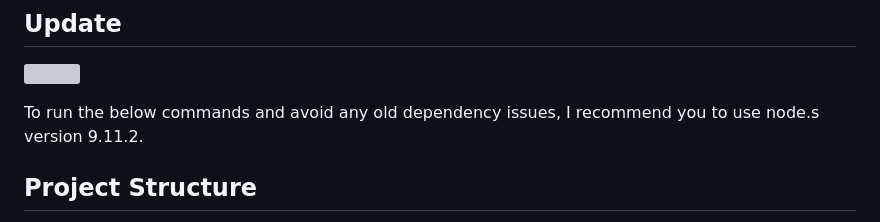
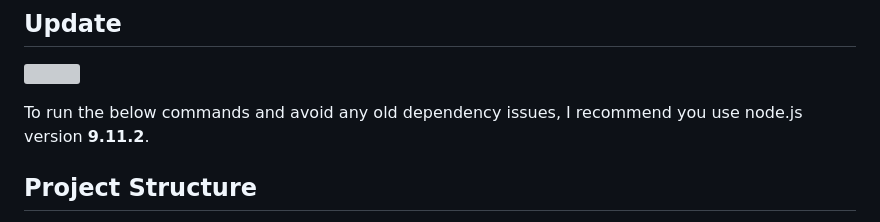
Before and after one commit to dsaam94/dbvis-advanced, a Markdown page: README.md, the part around the change. GitHub-like rendering; grey boxes are pictures that could not be loaded.

```diff
--- a/README.md
+++ b/README.md
@@ -4,7 +4,7 @@
 
 ![](demo.gif)
 
-To run the below commands and avoid any old dependency issues, I recommend you to use node.s version 9.11.2.
+To run the below commands and avoid any old dependency issues, I recommend you use node.js version __9.11.2__.
 
 
 
```
